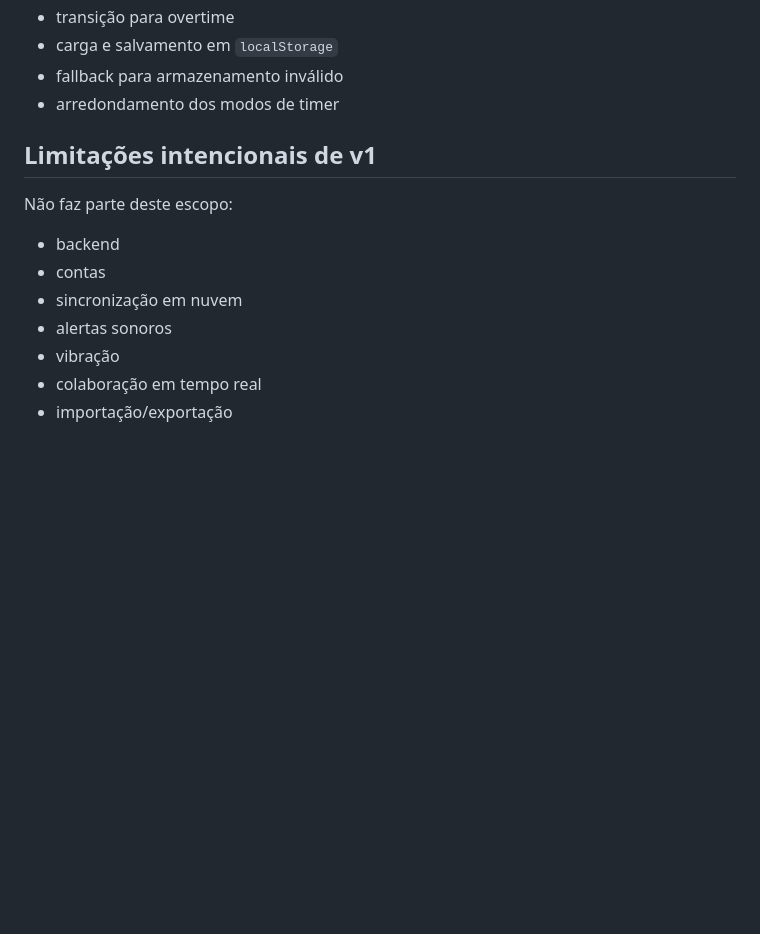
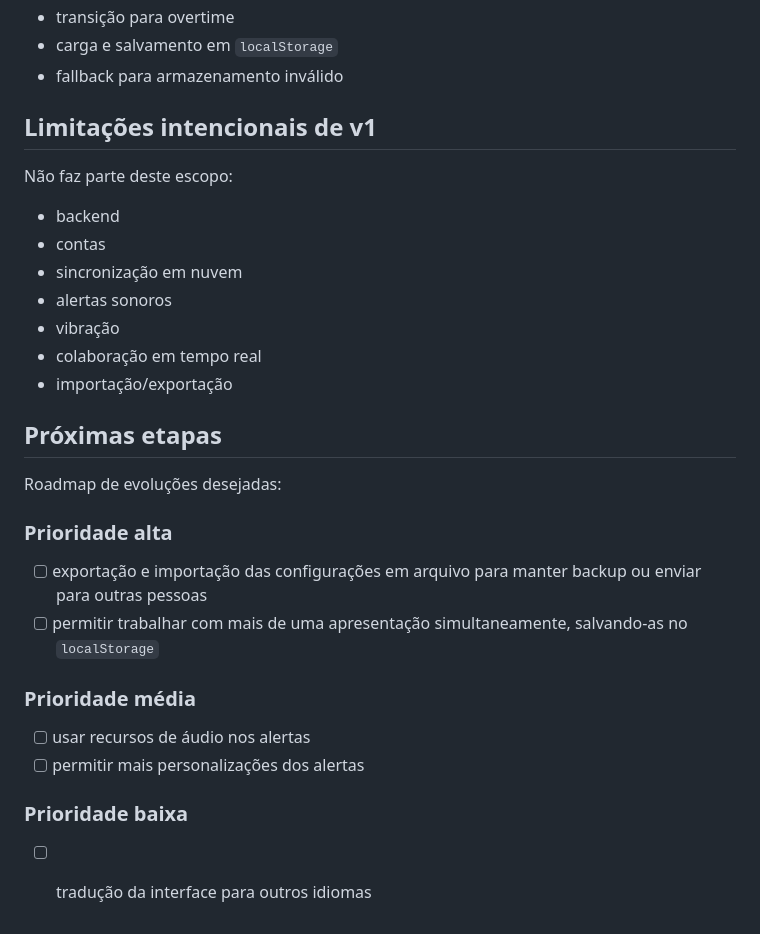
Before and after one commit to helbertm/olhaOTempo, a Markdown page: README.md, the part around the change. Drawn GitHub-style; blank space fills up the shorter version.

Commit message:
Update README roadmap

```diff
--- a/README.md
+++ b/README.md
@@ -168,7 +168,6 @@ Cobertura atual de lógica:
 - transição para overtime
 - carga e salvamento em `localStorage`
 - fallback para armazenamento inválido
-- arredondamento dos modos de timer
 
 ## Limitações intencionais de v1
 
@@ -181,3 +180,21 @@ Não faz parte deste escopo:
 - vibração
 - colaboração em tempo real
 - importação/exportação
+
+## Próximas etapas
+
+Roadmap de evoluções desejadas:
+
+### Prioridade alta
+
+- [ ] exportação e importação das configurações em arquivo para manter backup ou enviar para outras pessoas
+- [ ] permitir trabalhar com mais de uma apresentação simultaneamente, salvando-as no `localStorage`
+
+### Prioridade média
+
+- [ ] usar recursos de áudio nos alertas
+- [ ] permitir mais personalizações dos alertas
+
+### Prioridade baixa
+
+- [ ] tradução da interface para outros idiomas
```
